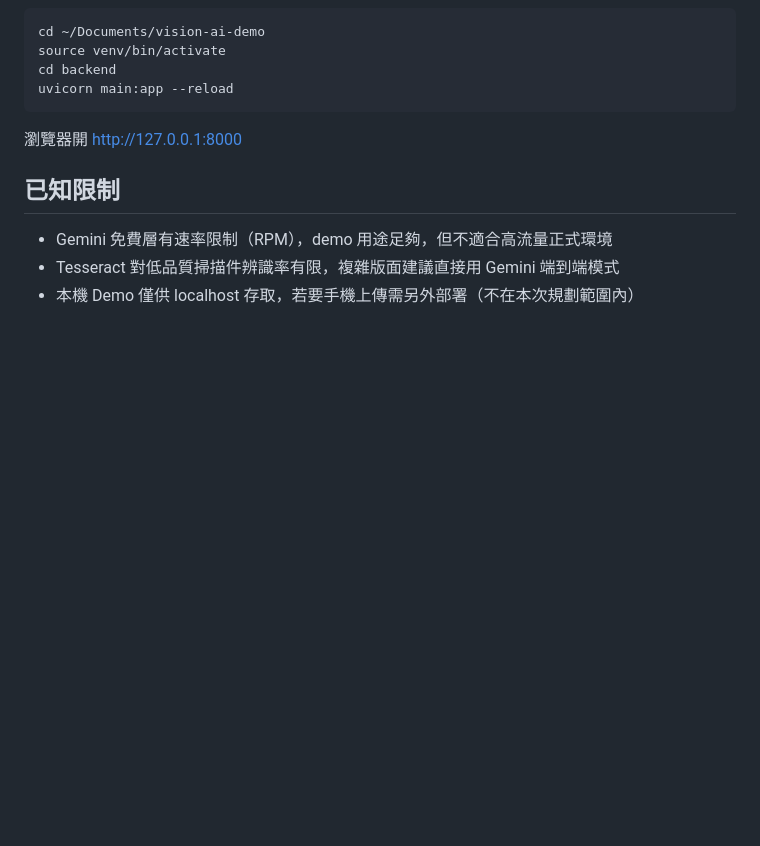
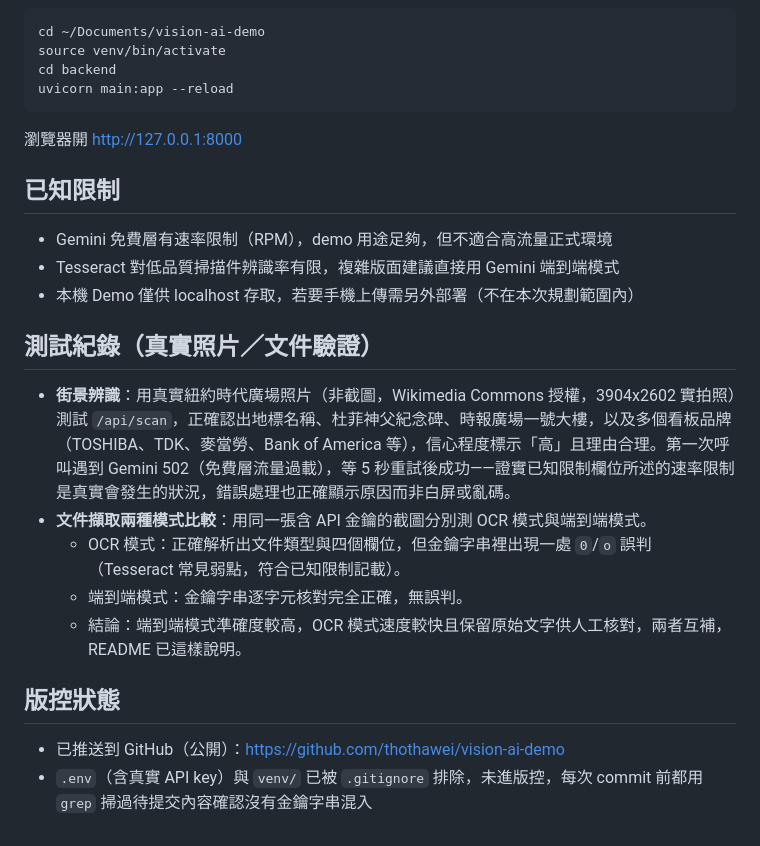
Before and after one commit to thothawei/vision-ai-demo, a Markdown page: CLAUDE.md, the part around the change. GitHub-like rendering; blank space fills up the shorter version.

Commit message:
docs: 記錄真實照片與文件測試結果
用真實時代廣場照片驗證街景辨識、比較 OCR 與端到端兩種文件擷取模式的準確度差異，
並記錄 GitHub 版控狀態。

Co-Authored-By: Claude Sonnet 5 <noreply@anthropic.com>

```diff
--- a/CLAUDE.md
+++ b/CLAUDE.md
@@ -68,3 +68,16 @@ uvicorn main:app --reload
 - Gemini 免費層有速率限制（RPM），demo 用途足夠，但不適合高流量正式環境
 - Tesseract 對低品質掃描件辨識率有限，複雜版面建議直接用 Gemini 端到端模式
 - 本機 Demo 僅供 localhost 存取，若要手機上傳需另外部署（不在本次規劃範圍內）
+
+## 測試紀錄（真實照片／文件驗證）
+
+- **街景辨識**：用真實紐約時代廣場照片（非截圖，Wikimedia Commons 授權，3904x2602 實拍照）測試 `/api/scan`，正確認出地標名稱、杜菲神父紀念碑、時報廣場一號大樓，以及多個看板品牌（TOSHIBA、TDK、麥當勞、Bank of America 等），信心程度標示「高」且理由合理。第一次呼叫遇到 Gemini 502（免費層流量過載），等 5 秒重試後成功——證實已知限制欄位所述的速率限制是真實會發生的狀況，錯誤處理也正確顯示原因而非白屏或亂碼。
+- **文件擷取兩種模式比較**：用同一張含 API 金鑰的截圖分別測 OCR 模式與端到端模式。
+  - OCR 模式：正確解析出文件類型與四個欄位，但金鑰字串裡出現一處 `0`/`o` 誤判（Tesseract 常見弱點，符合已知限制記載）。
+  - 端到端模式：金鑰字串逐字元核對完全正確，無誤判。
+  - 結論：端到端模式準確度較高，OCR 模式速度較快且保留原始文字供人工核對，兩者互補，README 已這樣說明。
+
+## 版控狀態
+
+- 已推送到 GitHub（公開）：https://github.com/thothawei/vision-ai-demo
+- `.env`（含真實 API key）與 `venv/` 已被 `.gitignore` 排除，未進版控，每次 commit 前都用 `grep` 掃過待提交內容確認沒有金鑰字串混入
```
